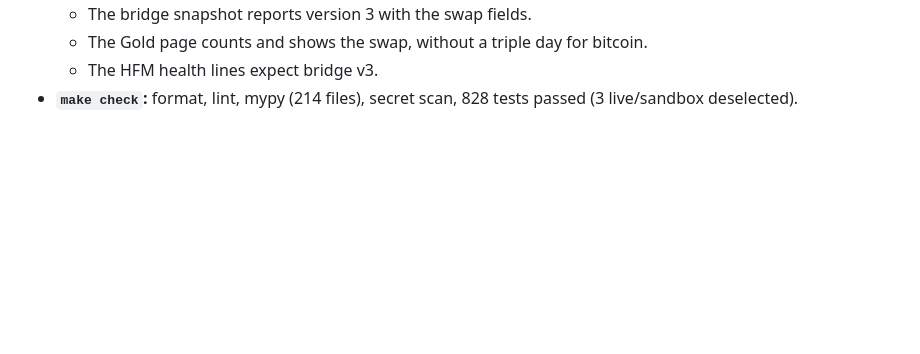
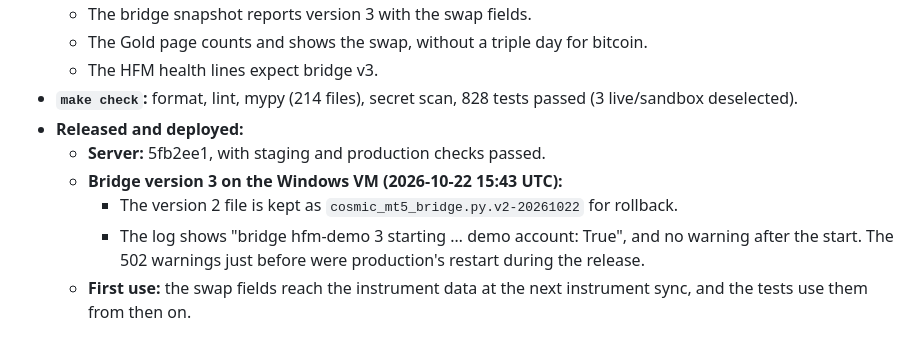
Before and after one commit to Nebyudejenie/cosmictrading, a Markdown page: docs/IMPLEMENTATION-STATUS.md, the part around the change. GitHub-like rendering; blank space fills up the shorter version.

Commit message:
Status: bridge version 3 deployed on the Windows VM
The server release 5fb2ee1 passed staging and production; the bridge v3 started on the
Windows VM (2026-10-22 15:43 UTC) with no warning after its start, and the v2 file is
kept for rollback. make check: 828 passed.

Co-Authored-By: Claude Opus 5.5 <noreply@anthropic.com>

```diff
--- a/docs/IMPLEMENTATION-STATUS.md
+++ b/docs/IMPLEMENTATION-STATUS.md
@@ -814,3 +814,9 @@ The owner gave a dedicated VM and asked that it hold both production and staging
   - The Gold page counts and shows the swap, without a triple day for bitcoin.
   - The HFM health lines expect bridge v3.
 - **`make check`:** format, lint, mypy (214 files), secret scan, 828 tests passed (3 live/sandbox deselected).
+- **Released and deployed:**
+  - **Server:** 5fb2ee1, with staging and production checks passed.
+  - **Bridge version 3 on the Windows VM (2026-10-22 15:43 UTC):**
+    - The version 2 file is kept as `cosmic_mt5_bridge.py.v2-20261022` for rollback.
+    - The log shows "bridge hfm-demo 3 starting … demo account: True", and no warning after the start. The 502 warnings just before were production's restart during the release.
+  - **First use:** the swap fields reach the instrument data at the next instrument sync, and the tests use them from then on.
```
